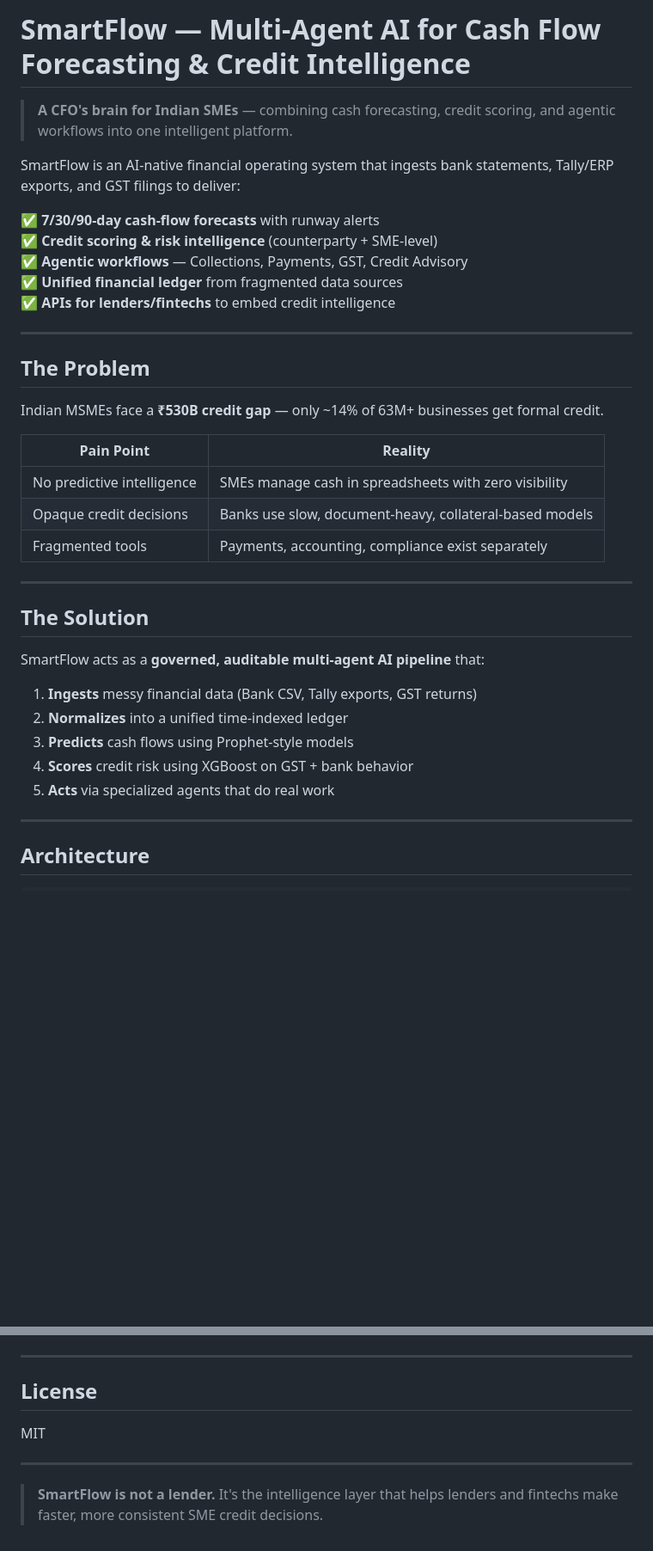
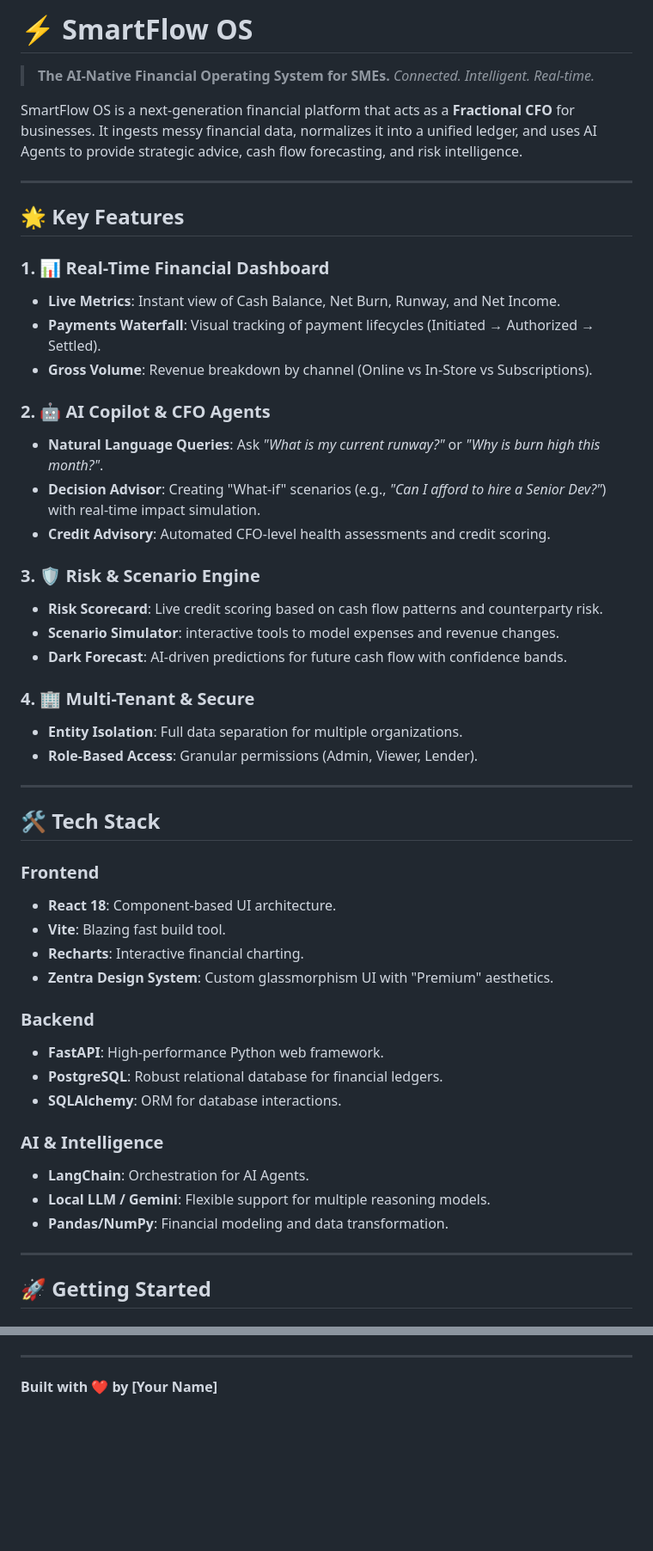
Before and after one commit to yashwanthjack/smartflow-sme-intelligence, a Markdown page: README.md, 2 parts joined by grey strips. Shown at 86% size. Drawn GitHub-style; blank space fills up the shorter version.

Commit message:
docs: update README with features, tech stack, and setup instructions

```diff
--- a/README.md
+++ b/README.md
@@ -1,40 +1,54 @@
-# SmartFlow — Multi-Agent AI for Cash Flow Forecasting & Credit Intelligence
+# ⚡ SmartFlow OS
 
-> **A CFO's brain for Indian SMEs** — combining cash forecasting, credit scoring, and agentic workflows into one intelligent platform.
+> **The AI-Native Financial Operating System for SMEs.**
+> *Connected. Intelligent. Real-time.*
 
-SmartFlow is an AI-native financial operating system that ingests bank statements, Tally/ERP exports, and GST filings to deliver:
-
-✅ **7/30/90-day cash-flow forecasts** with runway alerts
-✅ **Credit scoring & risk intelligence** (counterparty + SME-level)
-✅ **Agentic workflows** — Collections, Payments, GST, Credit Advisory
-✅ **Unified financial ledger** from fragmented data sources
-✅ **APIs for lenders/fintechs** to embed credit intelligence
+SmartFlow OS is a next-generation financial platform that acts as a **Fractional CFO** for businesses. It ingests messy financial data, normalizes it into a unified ledger, and uses AI Agents to provide strategic advice, cash flow forecasting, and risk intelligence.
 
 ---
 
-## The Problem
+## 🌟 Key Features
 
-Indian MSMEs face a **₹530B credit gap** — only ~14% of 63M+ businesses get formal credit.
+### 1. 📊 Real-Time Financial Dashboard
+*   **Live Metrics**: Instant view of Cash Balance, Net Burn, Runway, and Net Income.
+*   **Payments Waterfall**: Visual tracking of payment lifecycles (Initiated → Authorized → Settled).
+*   **Gross Volume**: Revenue breakdown by channel (Online vs In-Store vs Subscriptions).
 
-| Pain Point | Reality |
-|------------|---------|
-| No predictive intelligence | SMEs manage cash in spreadsheets with zero visibility |
-| Opaque credit decisions | Banks use slow, document-heavy, collateral-based models |
-| Fragmented tools | Payments, accounting, compliance exist separately |
+### 2. 🤖 AI Copilot & CFO Agents
+*   **Natural Language Queries**: Ask *"What is my current runway?"* or *"Why is burn high this month?"*.
+*   **Decision Advisor**: Creating "What-if" scenarios (e.g., *"Can I afford to hire a Senior Dev?"*) with real-time impact simulation.
+*   **Credit Advisory**: Automated CFO-level health assessments and credit scoring.
+
+### 3. 🛡️ Risk & Scenario Engine
+*   **Risk Scorecard**: Live credit scoring based on cash flow patterns and counterparty risk.
+*   **Scenario Simulator**: interactive tools to model expenses and revenue changes.
+*   **Dark Forecast**: AI-driven predictions for future cash flow with confidence bands.
+
+### 4. 🏢 Multi-Tenant & Secure
+*   **Entity Isolation**: Full data separation for multiple organizations.
+*   **Role-Based Access**: Granular permissions (Admin, Viewer, Lender).
 
 ---
 
-## The Solution
+## 🛠️ Tech Stack
 
-SmartFlow acts as a **governed, auditable multi-agent AI pipeline** that:
+### Frontend
+*   **React 18**: Component-based UI architecture.
+*   **Vite**: Blazing fast build tool.
+*   **Recharts**: Interactive financial charting.
+*   **Zentra Design System**: Custom glassmorphism UI with "Premium" aesthetics.
 
-1. **Ingests** messy financial data (Bank CSV, Tally exports, GST returns)
-2. **Normalizes** into a unified time-indexed ledger
-3. **Predicts** cash flows using Prophet-style models
-4. **Scores** credit risk using XGBoost on GST + bank behavior
-5. **Acts** via specialized agents that do real work
+### Backend
+*   **FastAPI**: High-performance Python web framework.
+*   **PostgreSQL**: Robust relational database for financial ledgers.
+*   **SQLAlchemy**: ORM for database interactions.
+
+### AI & Intelligence
+*   **LangChain**: Orchestration for AI Agents.
+*   **Local LLM / Gemini**: Flexible support for multiple reasoning models.
+*   **Pandas/NumPy**: Financial modeling and data transformation.
 
 ---
 
-## Architecture
+## 🚀 Getting Started
 
@@ -123,10 +115,4 @@ uvicorn app.main:app --reload
 
 ---
 
-## License
-
-MIT
-
----
-
-> **SmartFlow is not a lender.** It's the intelligence layer that helps lenders and fintechs make faster, more consistent SME credit decisions.
+**Built with ❤️ by [Your Name]**
```
Also changed, not shown: other parts of README.md (+50 -72 lines).
